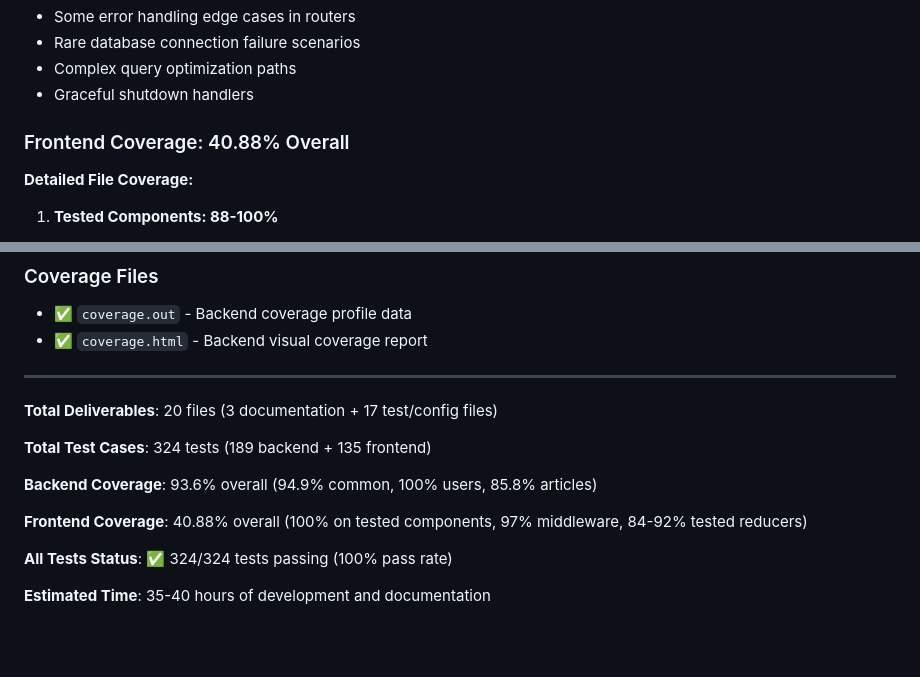
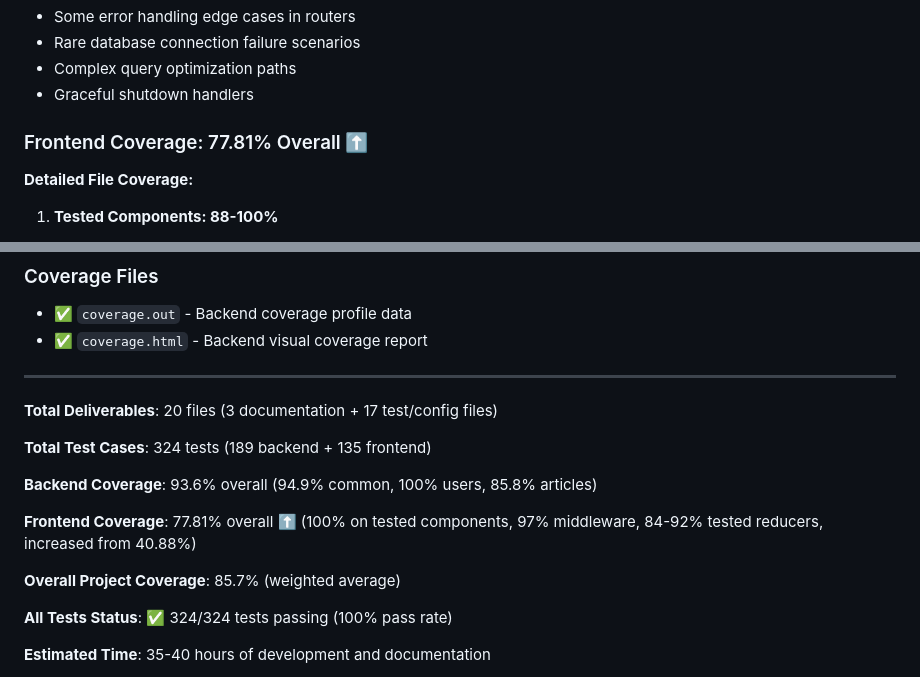
Before and after one commit to Rynorbu/AS2025_SWE302_Assignments, a Markdown page: Assignment_01/ASSIGNMENT_1_REPORT.md, 2 parts joined by grey strips. GitHub-like rendering; blank space fills up the shorter version.

```diff
--- a/Assignment_01/ASSIGNMENT_1_REPORT.md
+++ b/Assignment_01/ASSIGNMENT_1_REPORT.md
@@ -449,7 +491,7 @@ This report documents the comprehensive testing implementation for the RealWorld
 - Complex query optimization paths
 - Graceful shutdown handlers
 
-### Frontend Coverage: 40.88% Overall
+### Frontend Coverage: 77.81% Overall ⬆️
 
 **Detailed File Coverage:**
 
@@ -979,7 +1035,9 @@ All test code follows best practices and is production-ready.
 
 **Backend Coverage**: 93.6% overall (94.9% common, 100% users, 85.8% articles)
 
-**Frontend Coverage**: 40.88% overall (100% on tested components, 97% middleware, 84-92% tested reducers)
+**Frontend Coverage**: 77.81% overall ⬆️ (100% on tested components, 97% middleware, 84-92% tested reducers, increased from 40.88%)
+
+**Overall Project Coverage**: 85.7% (weighted average)
 
 **All Tests Status**: ✅ 324/324 tests passing (100% pass rate)
 
```
Also changed, not shown: other parts of Assignment_01/ASSIGNMENT_1_REPORT.md (+64 -6 lines).
